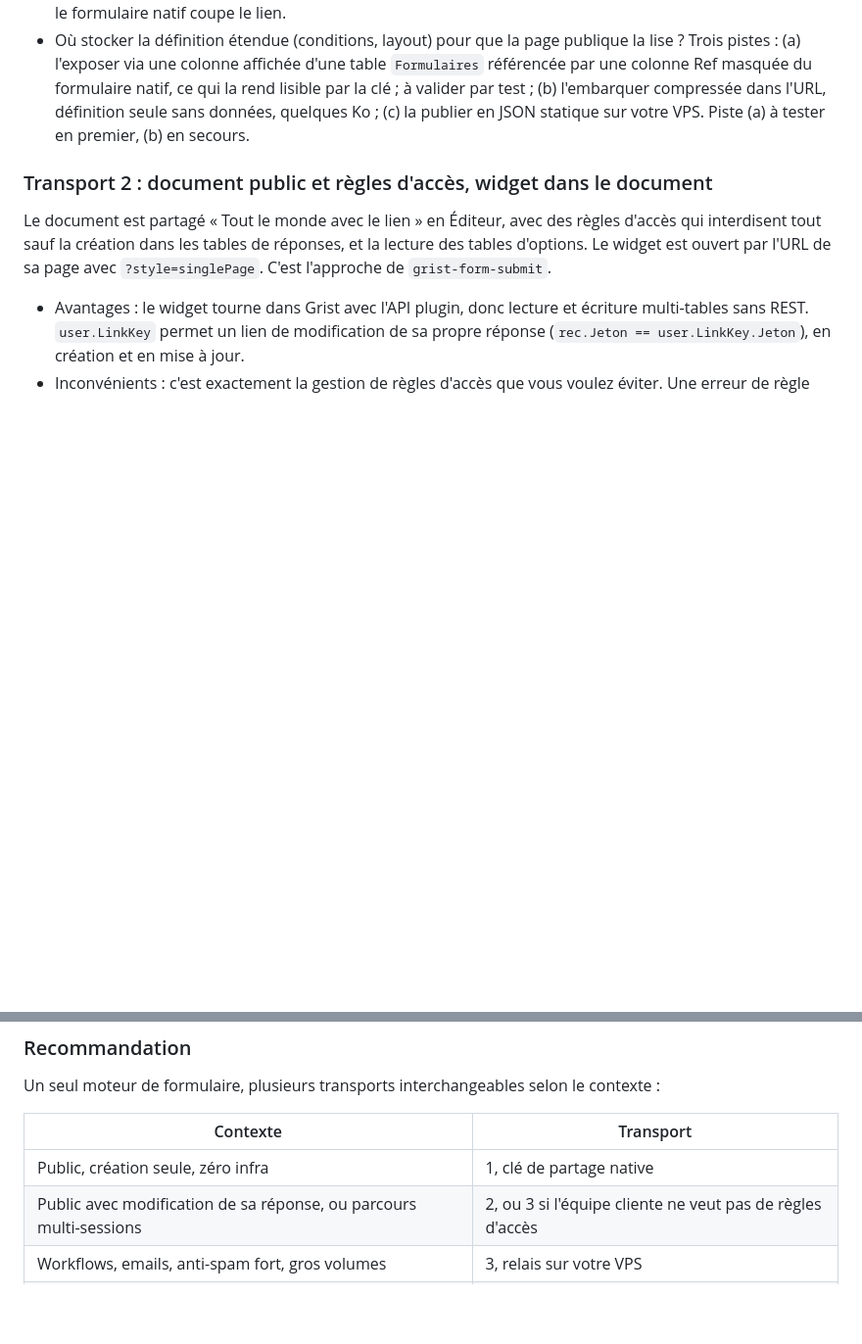
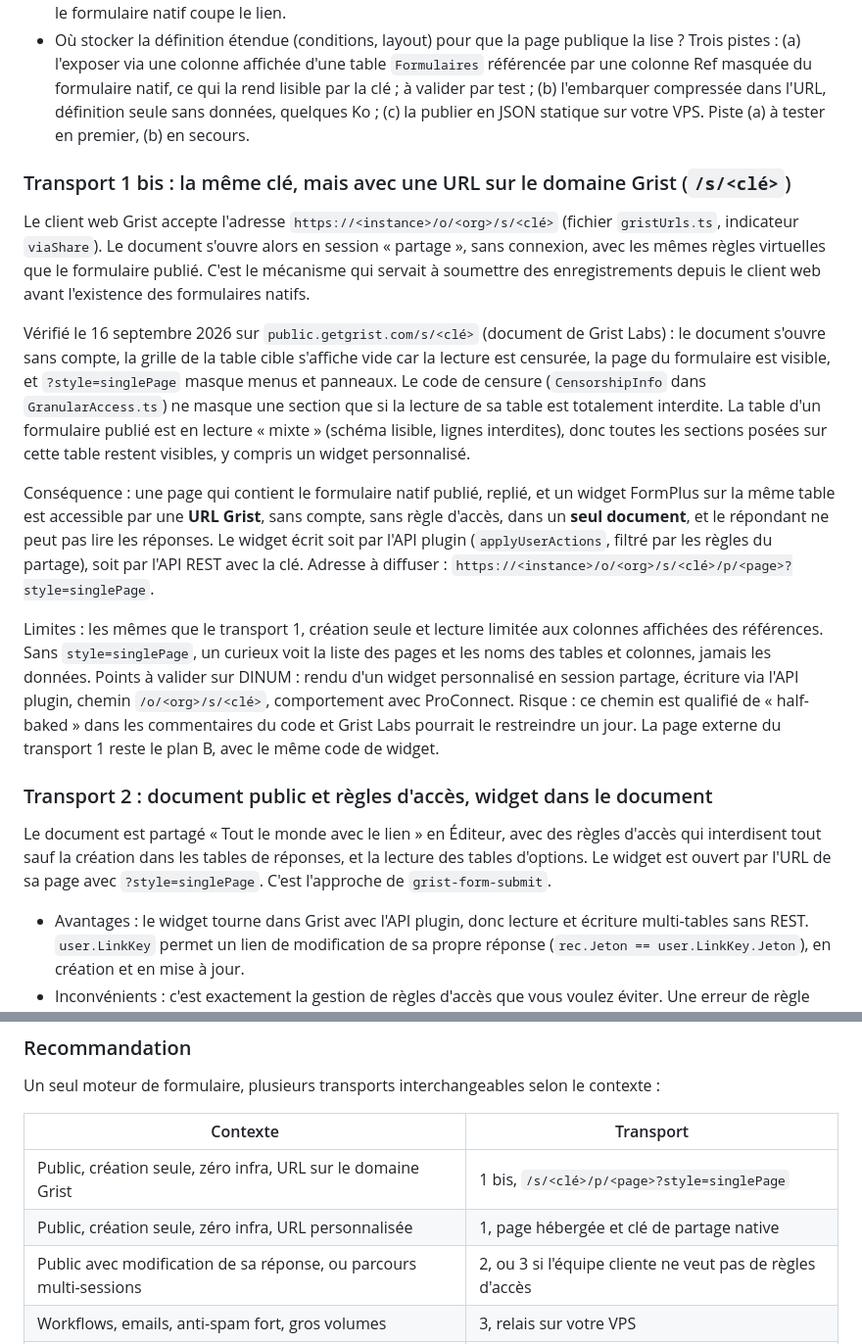
Before and after one commit to lombre33/FormPlus, a Markdown page: docs/01-etude-comparative.md, 2 parts joined by grey strips. Shown at 98% size. Drawn GitHub-style; blank space fills up the shorter version.

```diff
--- a/docs/01-etude-comparative.md
+++ b/docs/01-etude-comparative.md
@@ -198,6 +198,16 @@ L'utilisateur est anonymisé côté serveur. Le serveur renvoie `Access-Control-
 - Endpoints non documentés publiquement, mais utilisés par le client officiel, donc stables de fait. Dépublier le formulaire natif coupe le lien.
 - Où stocker la définition étendue (conditions, layout) pour que la page publique la lise ? Trois pistes : (a) l'exposer via une colonne affichée d'une table `Formulaires` référencée par une colonne Ref masquée du formulaire natif, ce qui la rend lisible par la clé ; à valider par test ; (b) l'embarquer compressée dans l'URL, définition seule sans données, quelques Ko ; (c) la publier en JSON statique sur votre VPS. Piste (a) à tester en premier, (b) en secours.
 
+### Transport 1 bis : la même clé, mais avec une URL sur le domaine Grist (`/s/<clé>`)
+
+Le client web Grist accepte l'adresse `https://<instance>/o/<org>/s/<clé>` (fichier `gristUrls.ts`, indicateur `viaShare`). Le document s'ouvre alors en session « partage », sans connexion, avec les mêmes règles virtuelles que le formulaire publié. C'est le mécanisme qui servait à soumettre des enregistrements depuis le client web avant l'existence des formulaires natifs.
+
+Vérifié le 16 septembre 2026 sur `public.getgrist.com/s/<clé>` (document de Grist Labs) : le document s'ouvre sans compte, la grille de la table cible s'affiche vide car la lecture est censurée, la page du formulaire est visible, et `?style=singlePage` masque menus et panneaux. Le code de censure (`CensorshipInfo` dans `GranularAccess.ts`) ne masque une section que si la lecture de sa table est totalement interdite. La table d'un formulaire publié est en lecture « mixte » (schéma lisible, lignes interdites), donc toutes les sections posées sur cette table restent visibles, y compris un widget personnalisé.
+
+Conséquence : une page qui contient le formulaire natif publié, replié, et un widget FormPlus sur la même table est accessible par une **URL Grist**, sans compte, sans règle d'accès, dans un **seul document**, et le répondant ne peut pas lire les réponses. Le widget écrit soit par l'API plugin (`applyUserActions`, filtré par les règles du partage), soit par l'API REST avec la clé. Adresse à diffuser : `https://<instance>/o/<org>/s/<clé>/p/<page>?style=singlePage`.
+
+Limites : les mêmes que le transport 1, création seule et lecture limitée aux colonnes affichées des références. Sans `style=singlePage`, un curieux voit la liste des pages et les noms des tables et colonnes, jamais les données. Points à valider sur DINUM : rendu d'un widget personnalisé en session partage, écriture via l'API plugin, chemin `/o/<org>/s/<clé>`, comportement avec ProConnect. Risque : ce chemin est qualifié de « half-baked » dans les commentaires du code et Grist Labs pourrait le restreindre un jour. La page externe du transport 1 reste le plan B, avec le même code de widget.
+
 ### Transport 2 : document public et règles d'accès, widget dans le document
 
 Le document est partagé « Tout le monde avec le lien » en Éditeur, avec des règles d'accès qui interdisent tout sauf la création dans les tables de réponses, et la lecture des tables d'options. Le widget est ouvert par l'URL de sa page avec `?style=singlePage`. C'est l'approche de `grist-form-submit`.
@@ -228,7 +238,8 @@ Un seul moteur de formulaire, plusieurs transports interchangeables selon le con
 
 | Contexte | Transport |
 |---|---|
-| Public, création seule, zéro infra | 1, clé de partage native |
+| Public, création seule, zéro infra, URL sur le domaine Grist | 1 bis, `/s/<clé>/p/<page>?style=singlePage` |
+| Public, création seule, zéro infra, URL personnalisée | 1, page hébergée et clé de partage native |
 | Public avec modification de sa réponse, ou parcours multi-sessions | 2, ou 3 si l'équipe cliente ne veut pas de règles d'accès |
 | Workflows, emails, anti-spam fort, gros volumes | 3, relais sur votre VPS |
 | Agents connectés | 4, plugin API direct |
```
Also changed, not shown: docs/02-poc-transport1-resultats.md (+12 -0 lines), poc/README-poc.md (+19 -0 lines).
